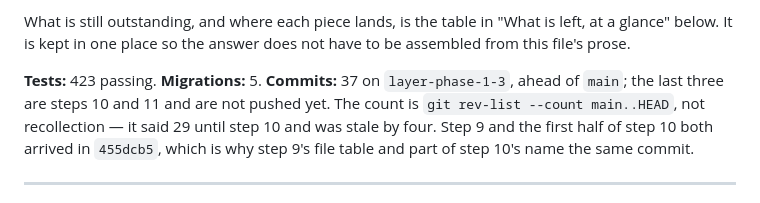
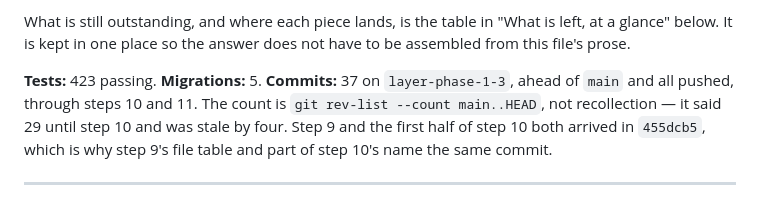
Before and after one commit to SurabhiDeb/private_operating_layer, a Markdown page: PROGRESS.md, the part around the change. GitHub-like rendering.

Commit message:
PROGRESS: steps 10 and 11 are pushed
The totals line still said the last three commits were unpushed. origin is at
71b2db1, so they are.

Co-Authored-By: Claude Opus 5 <noreply@anthropic.com>

```diff
--- a/PROGRESS.md
+++ b/PROGRESS.md
@@ -62,7 +62,7 @@ a glance" below. It is kept in one place so the answer does not have to be assem
 this file's prose.
 
 **Tests:** 423 passing. **Migrations:** 5. **Commits:** 37 on `layer-phase-1-3`, ahead of
-`main`; the last three are steps 10 and 11 and are not pushed yet. The count is
+`main` and all pushed, through steps 10 and 11. The count is
 `git rev-list --count main..HEAD`, not recollection — it said 29 until step 10 and was stale
 by four. Step 9 and the first half of step 10 both arrived in `455dcb5`, which is why step
 9's file table and part of step 10's name the same commit.
```
